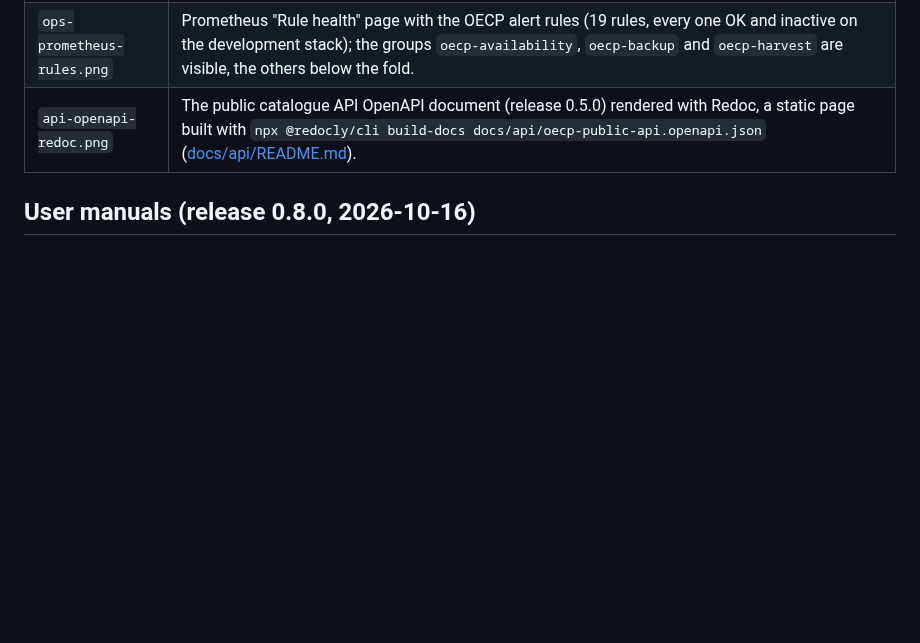
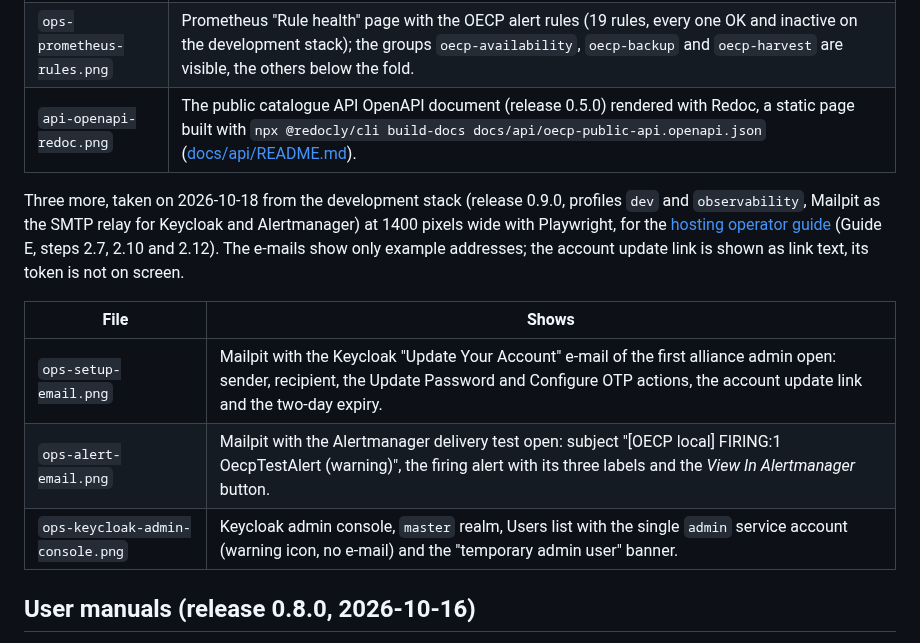
Before and after one commit to LAArino/OACC, a Markdown page: docs/images/README.md, the part around the change. GitHub-like rendering; blank space fills up the shorter version.

```diff
--- a/docs/images/README.md
+++ b/docs/images/README.md
@@ -57,6 +57,14 @@ enabled and shows a warning first. None of these has a screenshot.
 | `ops-prometheus-rules.png` | Prometheus "Rule health" page with the OECP alert rules (19 rules, every one OK and inactive on the development stack); the groups `oecp-availability`, `oecp-backup` and `oecp-harvest` are visible, the others below the fold. |
 | `api-openapi-redoc.png` | The public catalogue API OpenAPI document (release 0.5.0) rendered with Redoc, a static page built with `npx @redocly/cli build-docs docs/api/oecp-public-api.openapi.json` ([docs/api/README.md](../api/README.md#how-to-view)). |
 
+Three more, taken on 2026-10-18 from the development stack (release 0.9.0, profiles `dev` and `observability`, Mailpit as the SMTP relay for Keycloak and Alertmanager) at 1400 pixels wide with Playwright, for the [hosting operator guide](../onboarding/hosting-operator.md) (Guide E, steps 2.7, 2.10 and 2.12). The e-mails show only example addresses; the account update link is shown as link text, its token is not on screen.
+
+| File | Shows |
+|---|---|
+| `ops-setup-email.png` | Mailpit with the Keycloak "Update Your Account" e-mail of the first alliance admin open: sender, recipient, the Update Password and Configure OTP actions, the account update link and the two-day expiry. |
+| `ops-alert-email.png` | Mailpit with the Alertmanager delivery test open: subject "[OECP local] FIRING:1 OecpTestAlert (warning)", the firing alert with its three labels and the *View In Alertmanager* button. |
+| `ops-keycloak-admin-console.png` | Keycloak admin console, `master` realm, Users list with the single `admin` service account (warning icon, no e-mail) and the "temporary admin user" banner. |
+
 ## User manuals (release 0.8.0, 2026-10-16)
 
 Taken on 2026-10-16 from the development stack (release 0.8.0) at 1200 pixels wide with Playwright, signed in as the development alliance administrator, and cropped to the relevant part of the page; used by the [partner administrator manual](../manuals/partner-admin.md) and the [alliance administrator manual](../manuals/alliance-admin.md). Data: the simulated University of Innsbruck harvest, the Aurora Virtual Campus courses of the University of Iceland and the development test accounts. Nothing was saved, uploaded, sent or run to take them; the CSV check report shows the Aurora Virtual Campus fixture files with one date deliberately reformatted, checked in the browser only. The sign-in form is empty and no one-time code is shown.
```
Also changed, not shown: CHANGELOG.md (+5 -0 lines), docs/onboarding/hosting-operator.md (+16 -0 lines), docs/images/ops-alert-email.png (added), docs/images/ops-keycloak-admin-console.png (added), docs/images/ops-setup-email.png (added).
